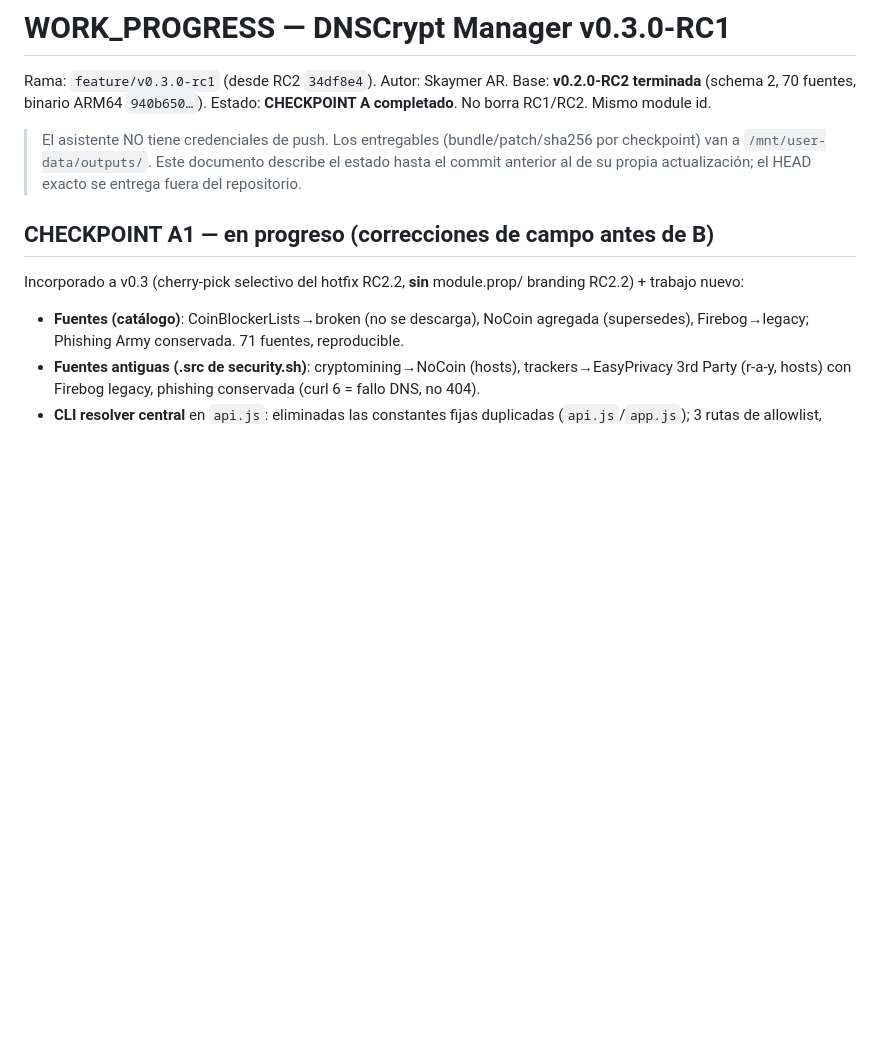
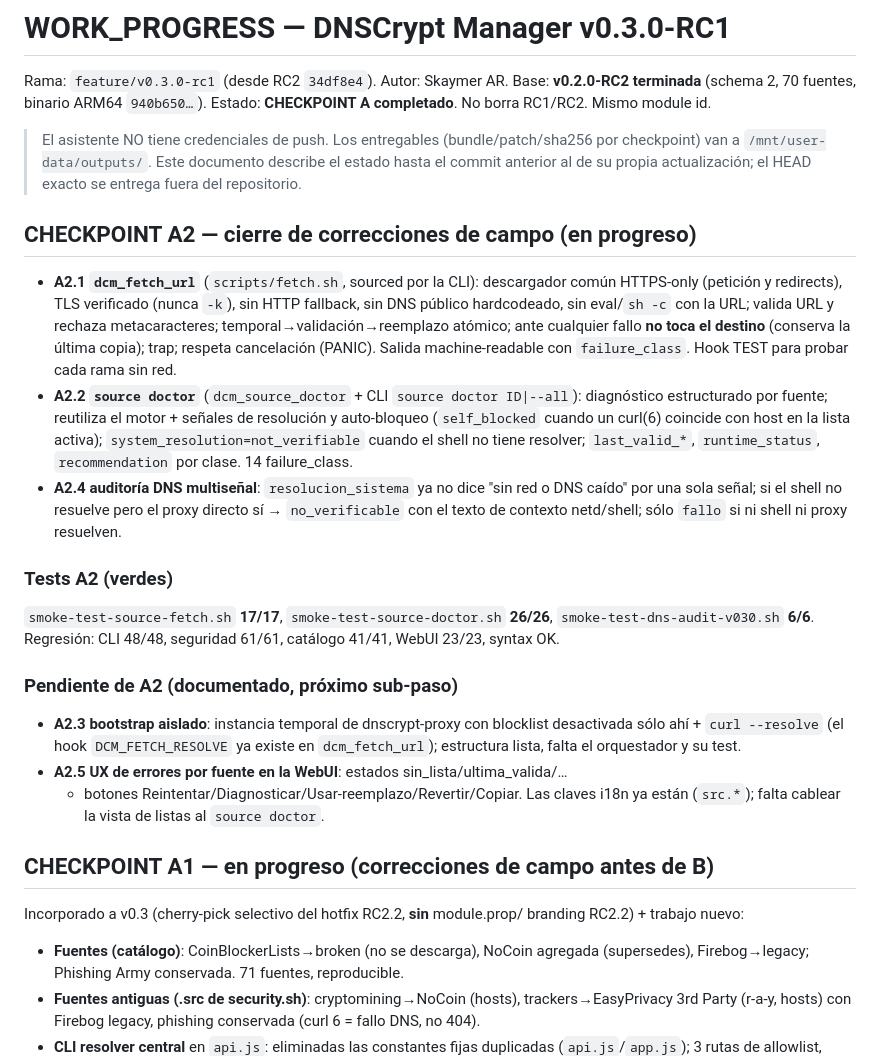
Before and after one commit to Skaymer-AR/DNSCrypt-Manager-WebUI, a Markdown page: WORK_PROGRESS_v0.3.md, the part around the change. Rendered like a GitHub page; blank space fills up the shorter version.

Commit message:
docs(v0.3): WORK_PROGRESS update for CHECKPOINT A2 (fetch/doctor/audit)

```diff
--- a/WORK_PROGRESS_v0.3.md
+++ b/WORK_PROGRESS_v0.3.md
@@ -8,6 +8,37 @@ Estado: **CHECKPOINT A completado**. No borra RC1/RC2. Mismo module id.
 > por checkpoint) van a `/mnt/user-data/outputs/`. Este documento describe el
 > estado hasta el commit anterior al de su propia actualización; el HEAD exacto se
 > entrega fuera del repositorio.
+
+## CHECKPOINT A2 — cierre de correcciones de campo (en progreso)
+- **A2.1 `dcm_fetch_url`** (`scripts/fetch.sh`, sourced por la CLI): descargador
+  común HTTPS-only (petición y redirects), TLS verificado (nunca `-k`), sin HTTP
+  fallback, sin DNS público hardcodeado, sin eval/`sh -c` con la URL; valida URL y
+  rechaza metacaracteres; temporal→validación→reemplazo atómico; ante cualquier
+  fallo **no toca el destino** (conserva la última copia); trap; respeta cancelación
+  (PANIC). Salida machine-readable con `failure_class`. Hook TEST para probar cada
+  rama sin red.
+- **A2.2 `source doctor`** (`dcm_source_doctor` + CLI `source doctor ID|--all`):
+  diagnóstico estructurado por fuente; reutiliza el motor + señales de resolución y
+  auto-bloqueo (`self_blocked` cuando un curl(6) coincide con host en la lista
+  activa); `system_resolution=not_verifiable` cuando el shell no tiene resolver;
+  `last_valid_*`, `runtime_status`, `recommendation` por clase. 14 failure_class.
+- **A2.4 auditoría DNS multiseñal**: `resolucion_sistema` ya no dice "sin red o DNS
+  caído" por una sola señal; si el shell no resuelve pero el proxy directo sí →
+  `no_verificable` con el texto de contexto netd/shell; sólo `fallo` si ni shell ni
+  proxy resuelven.
+
+### Tests A2 (verdes)
+`smoke-test-source-fetch.sh` **17/17**, `smoke-test-source-doctor.sh` **26/26**,
+`smoke-test-dns-audit-v030.sh` **6/6**. Regresión: CLI 48/48, seguridad 61/61,
+catálogo 41/41, WebUI 23/23, syntax OK.
+
+### Pendiente de A2 (documentado, próximo sub-paso)
+- **A2.3 bootstrap aislado**: instancia temporal de dnscrypt-proxy con blocklist
+  desactivada sólo ahí + `curl --resolve` (el hook `DCM_FETCH_RESOLVE` ya existe en
+  `dcm_fetch_url`); estructura lista, falta el orquestador y su test.
+- **A2.5 UX de errores por fuente en la WebUI**: estados sin_lista/ultima_valida/…
+  + botones Reintentar/Diagnosticar/Usar-reemplazo/Revertir/Copiar. Las claves i18n
+  ya están (`src.*`); falta cablear la vista de listas al `source doctor`.
 
 ## CHECKPOINT A1 — en progreso (correcciones de campo antes de B)
 Incorporado a v0.3 (cherry-pick selectivo del hotfix RC2.2, **sin** module.prop/
```
